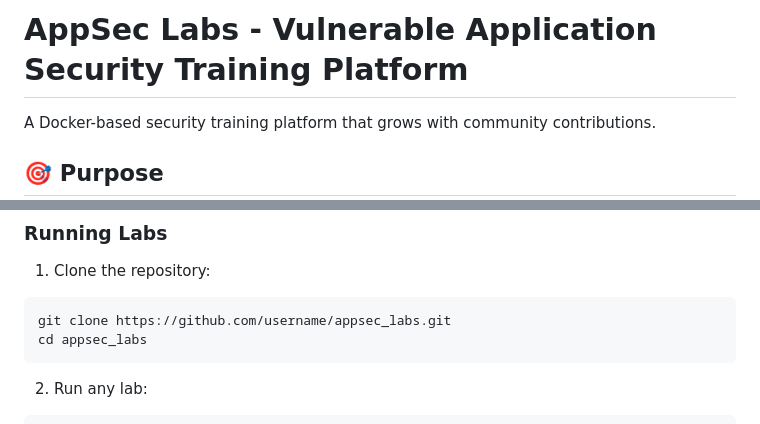
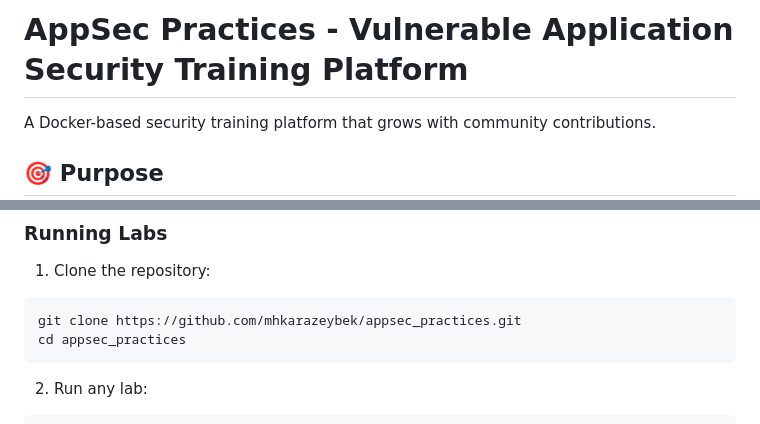
Before and after one commit to mhkarazeybek/appsec_practices, a Markdown page: README.md, 2 parts joined by grey strips. Rendered like a GitHub page.

Commit message:
appsec practices

````diff
--- a/README.md
+++ b/README.md
@@ -1,4 +1,4 @@
-# AppSec Labs - Vulnerable Application Security Training Platform
+# AppSec Practices - Vulnerable Application Security Training Platform
 
 A Docker-based security training platform that grows with community contributions.
 
@@ -40,8 +40,8 @@ A Docker-based security training platform that grows with community contribution
 
 1. Clone the repository:
 ```bash
-git clone https://github.com/username/appsec_labs.git
-cd appsec_labs
+git clone https://github.com/mhkarazeybek/appsec_practices.git
+cd appsec_practices
 ```
 
 2. Run any lab:
````
